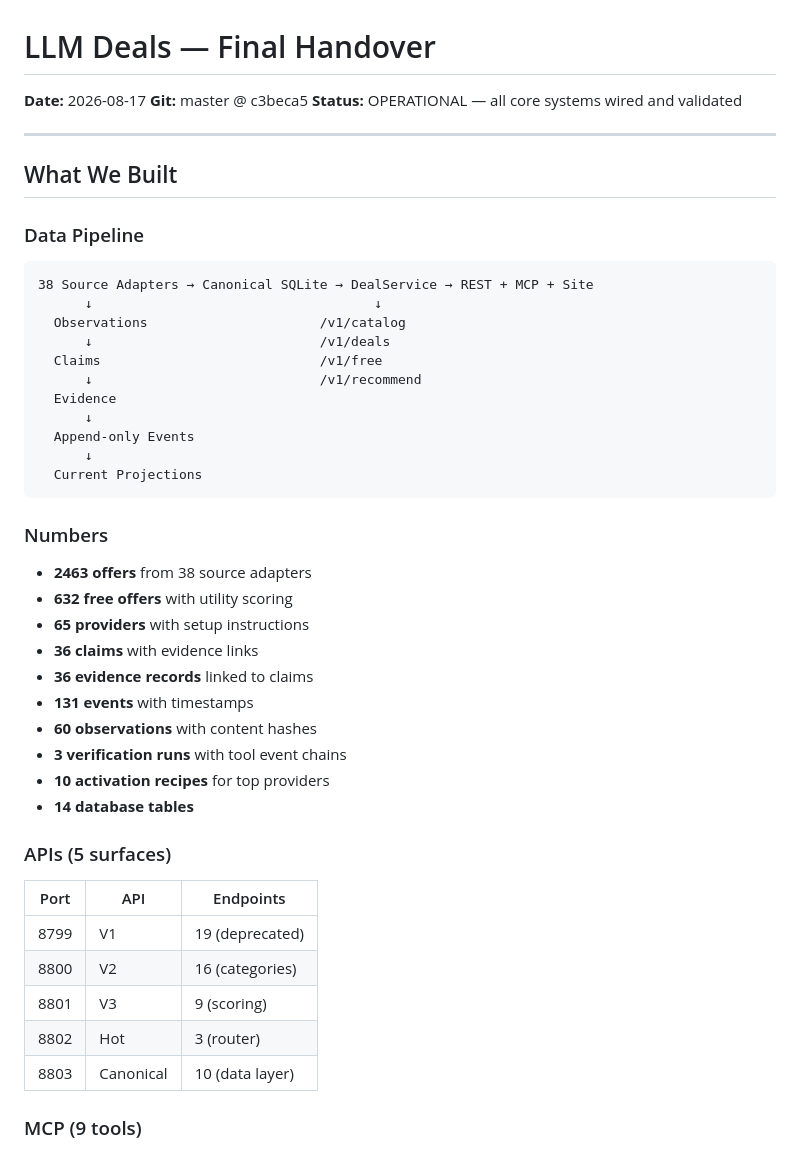
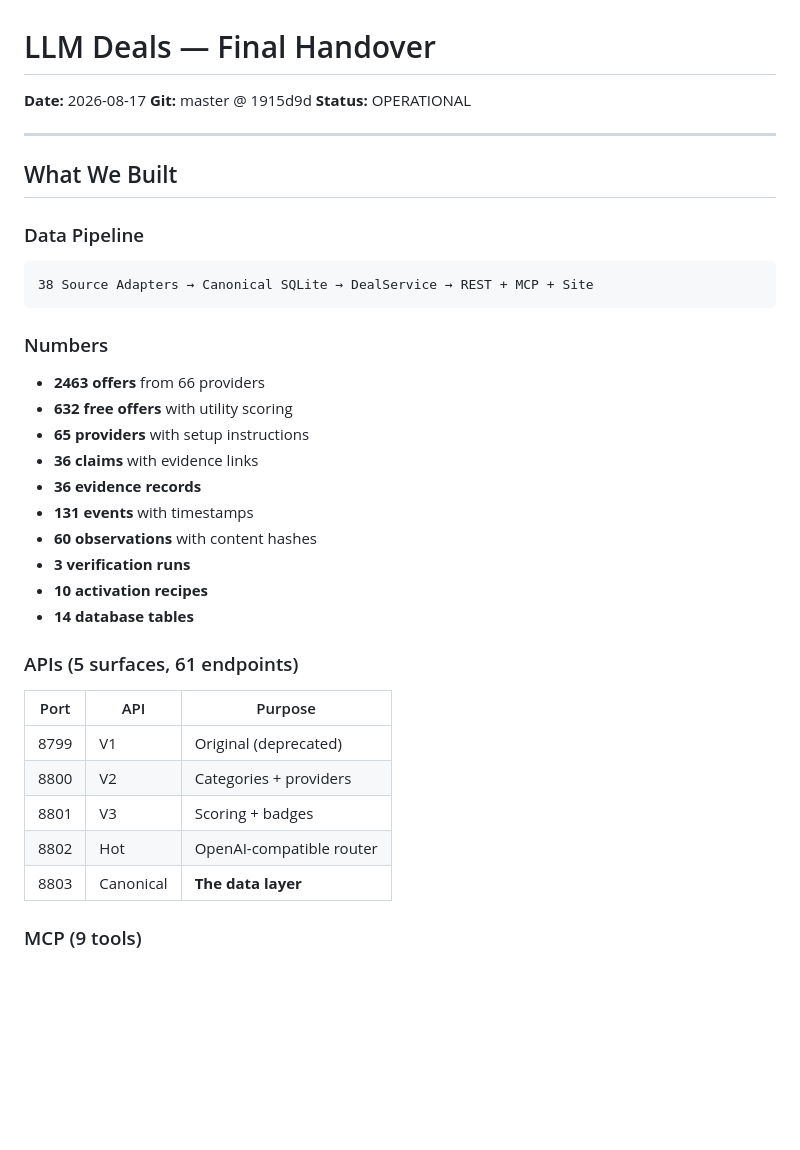
Before and after one commit to prx0r/dell, a Markdown page: data/HANDOVER-FINAL.md, the part around one of its changes. GitHub-like rendering; blank space fills up the shorter version.

````diff
--- a/data/HANDOVER-FINAL.md
+++ b/data/HANDOVER-FINAL.md
@@ -1,8 +1,8 @@
 # LLM Deals — Final Handover
 
 **Date:** 2026-08-17
-**Git:** master @ c3beca5
-**Status:** OPERATIONAL — all core systems wired and validated
+**Git:** master @ 1915d9d
+**Status:** OPERATIONAL
 
 ---
 
@@ -11,38 +11,28 @@
 ### Data Pipeline
 ```
 38 Source Adapters → Canonical SQLite → DealService → REST + MCP + Site
-      ↓                                    ↓
-  Observations                      /v1/catalog
-      ↓                             /v1/deals
-  Claims                            /v1/free
-      ↓                             /v1/recommend
-  Evidence
-      ↓
-  Append-only Events
-      ↓
-  Current Projections
 ```
 
 ### Numbers
-- **2463 offers** from 38 source adapters
+- **2463 offers** from 66 providers
 - **632 free offers** with utility scoring
 - **65 providers** with setup instructions
 - **36 claims** with evidence links
-- **36 evidence records** linked to claims
+- **36 evidence records**
 - **131 events** with timestamps
 - **60 observations** with content hashes
-- **3 verification runs** with tool event chains
-- **10 activation recipes** for top providers
+- **3 verification runs**
+- **10 activation recipes**
 - **14 database tables**
 
-### APIs (5 surfaces)
-| Port | API | Endpoints |
-|------|-----|-----------|
-| 8799 | V1 | 19 (deprecated) |
-| 8800 | V2 | 16 (categories) |
-| 8801 | V3 | 9 (scoring) |
-| 8802 | Hot | 3 (router) |
-| 8803 | Canonical | 10 (data layer) |
+### APIs (5 surfaces, 61 endpoints)
+| Port | API | Purpose |
+|------|-----|---------|
+| 8799 | V1 | Original (deprecated) |
+| 8800 | V2 | Categories + providers |
+| 8801 | V3 | Scoring + badges |
+| 8802 | Hot | OpenAI-compatible router |
+| 8803 | Canonical | **The data layer** |
 
 ### MCP (9 tools)
 get_dataset_stats, list_models, list_providers, get_provider_setup, find_inference_deals, recommend_model, explain_deal, get_deal_changes, get_dataset_stats
````
Also changed, not shown: other parts of data/HANDOVER-FINAL.md (+94 -48 lines).
